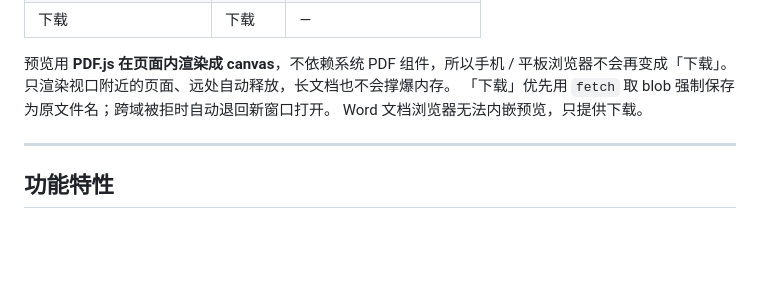
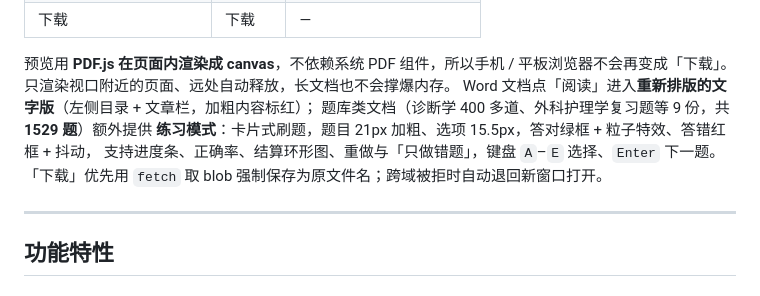
Before and after one commit to YuanMin0/yuanminweb, a Markdown page: README.md, the part around the change. Drawn GitHub-style; blank space fills up the shorter version.

Commit message:
docs: README 补充练习模式说明

```diff
--- a/README.md
+++ b/README.md
@@ -239,8 +239,11 @@ C:/Users/38815/.workbuddy-ai/binaries/python/envs/default/Scripts/python.exe _to
 
 预览用 **PDF.js 在页面内渲染成 canvas**，不依赖系统 PDF 组件，所以手机 / 平板浏览器不会再变成「下载」。
 只渲染视口附近的页面、远处自动释放，长文档也不会撑爆内存。
+Word 文档点「阅读」进入**重新排版的文字版**（左侧目录 + 文章栏，加粗内容标红）；
+题库类文档（诊断学 400 多道、外科护理学复习题等 9 份，共 **1529 题**）额外提供
+**练习模式**：卡片式刷题，题目 21px 加粗、选项 15.5px，答对绿框 + 粒子特效、答错红框 + 抖动，
+支持进度条、正确率、结算环形图、重做与「只做错题」，键盘 `A`–`E` 选择、`Enter` 下一题。
 「下载」优先用 `fetch` 取 blob 强制保存为原文件名；跨域被拒时自动退回新窗口打开。
-Word 文档浏览器无法内嵌预览，只提供下载。
 
 ---
 
```
